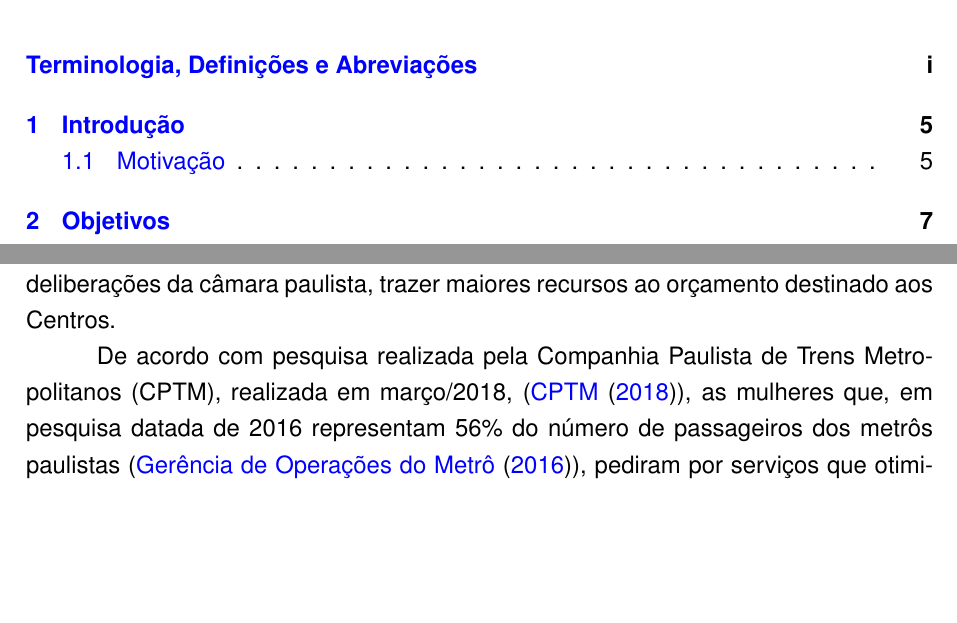
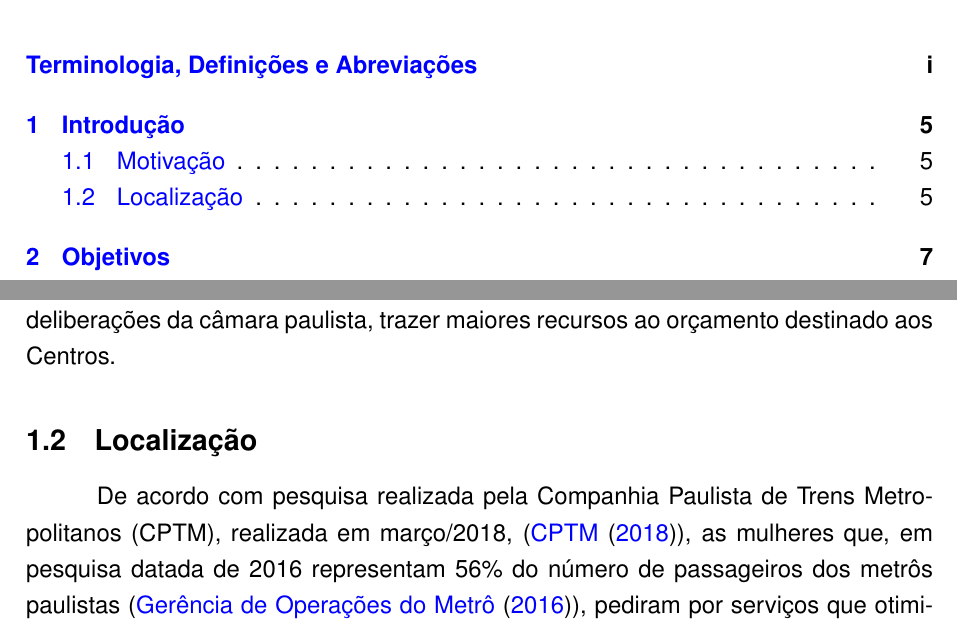
Before and after one commit to Hakawa2/PIM-Totem, a LaTeX document (PIM-Toten-Sem-1.tex, which reads textual/1-introducao.tex): two parts of pages 4 and 5 of 11, joined at a grey line, cut so that both start at the same text, the shorter picture padded with empty space. Compiled offline with pdfLaTeX; a missing font is replaced by an installed copy or a similar font.

Commit message:
Update 1-introducao.tex
Coloquei localização como submenu, agora faz mais sentido.

```diff
--- a/textual/1-introducao.tex
+++ b/textual/1-introducao.tex
@@ -7,6 +7,7 @@ Por ser um programa público, tem orçamento oriundo de fundos da prefeitura de
 
 É nesse contexto que se insere a motivação deste projeto, a de criar um acesso fácil e ágil para que seja possível atingir mais mulheres afetadas e que seja possível medir a eficácia e visibilidade do programa de modo que seja possível, em futuras deliberações da câmara paulista, trazer maiores recursos ao orçamento destinado aos Centros.
 
+\subsection{Localização}
 De acordo com pesquisa realizada pela Companhia Paulista de Trens Metropolitanos (CPTM), realizada em março/2018, (\cite{cptm-demandas-publico-feminino}), as mulheres que, em pesquisa datada de 2016 representam 56\% do número de passageiros dos metrôs paulistas (\cite{pesquisa-de-caracterizacao-socioeconomica-do-usuario}), pediram por serviços que otimizem seu dia-a-dia. É diante dessa necessidade que a proposta de adicionar totens de atendimento ao público feminino em estações de transporte público como metrôs e trens se faz relevante, pois oferece chance às mulheres que já conhecem os serviços do CCM de acompanharem o andamento de eventuais processos jurídicos bem como, agendar novas atividades e agendar horários de acompanhamento psicológico e atinge mulheres que desconhecem o programa de modo que passem a usufruir do mesmo.
 No que tange medição de efetividade, os totens podem fornecer informações a um registro geral dos CCM sendo possível identificar as estações onde existem mais mulheres carentes do serviço, metrificar o uso e necessidade de orçamento e eventual identificação da necessidade de se criar novos centros em zonas de maior adesão ao uso.
 % Para iniciar um novo parágrafo pule uma linha
```
